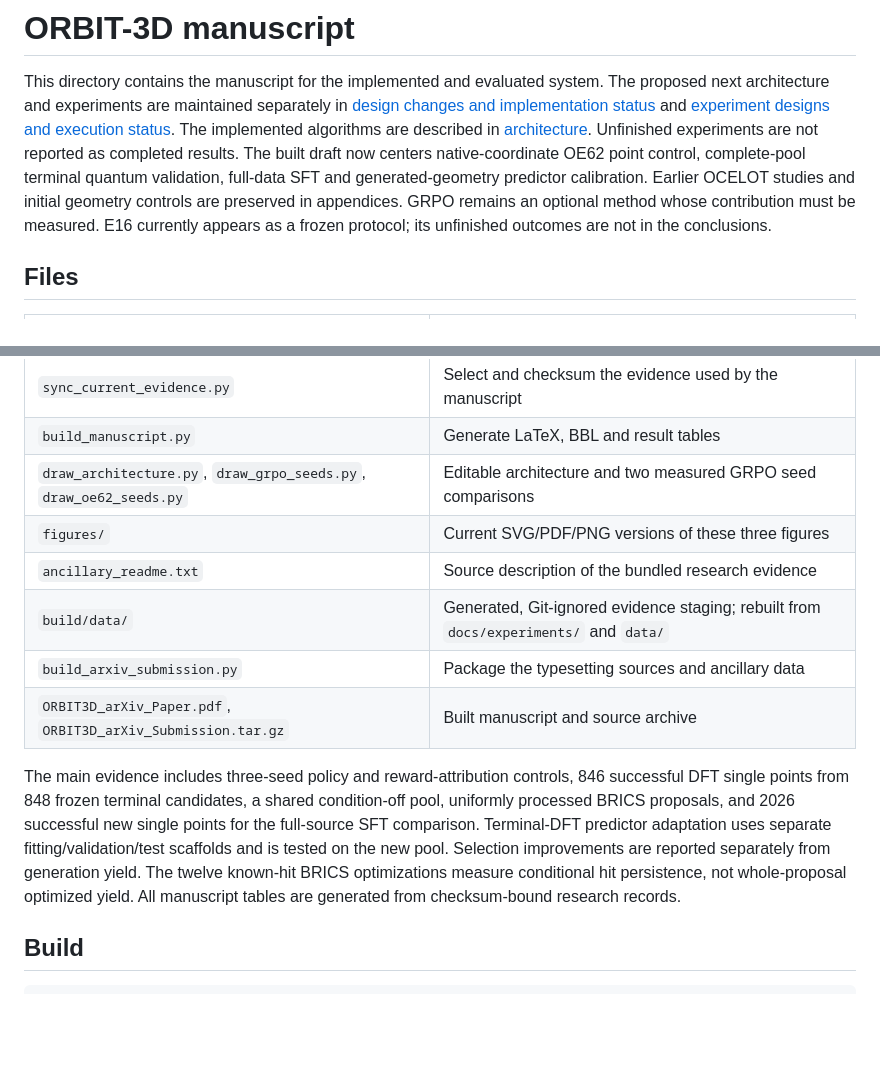
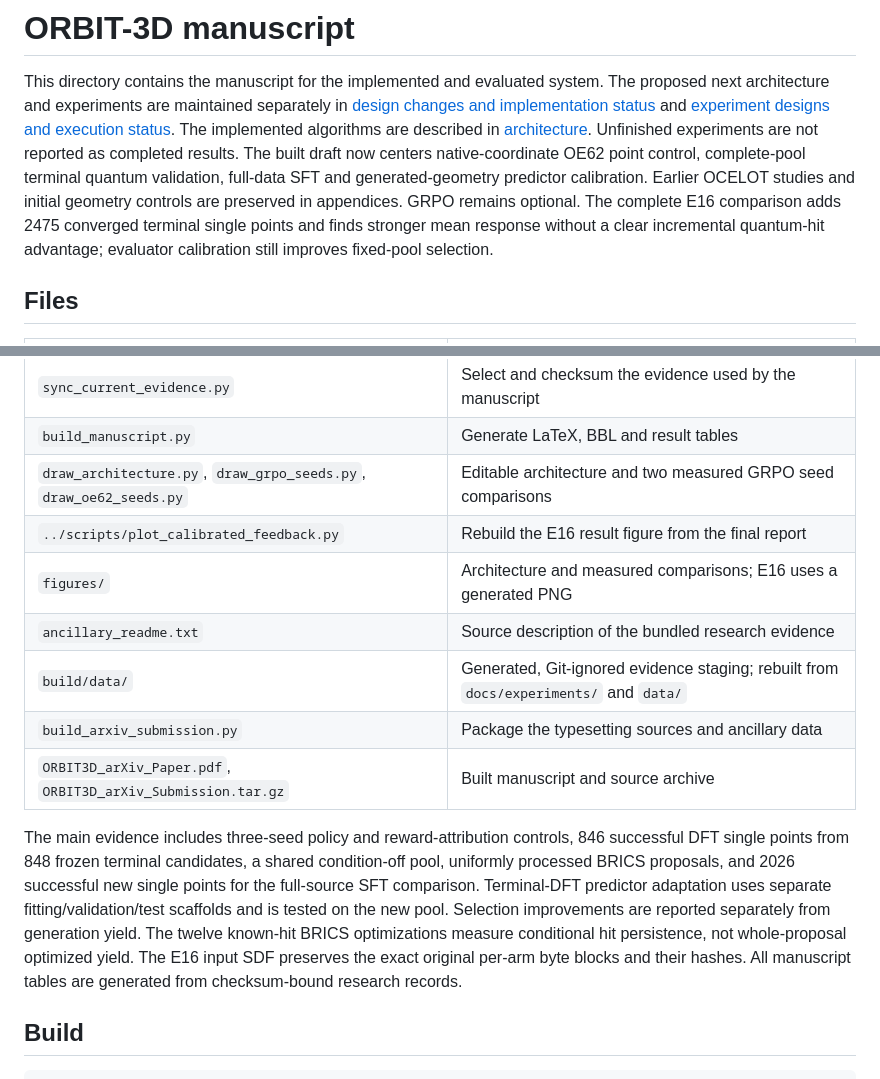
Before and after one commit to ShangChien/orbit3d, a Markdown page: paper/README.md, 2 parts joined by grey strips. GitHub-like rendering; blank space fills up the shorter version.

Commit message:
Report completed calibrated-feedback study in manuscript and README

```diff
--- a/paper/README.md
+++ b/paper/README.md
@@ -9,8 +9,9 @@ Unfinished experiments are not reported as completed results. The built draft no
 centers native-coordinate OE62 point control, complete-pool terminal quantum
 validation, full-data SFT and generated-geometry predictor calibration. Earlier
 OCELOT studies and initial geometry controls are preserved in appendices. GRPO
-remains an optional method whose contribution must be measured. E16 currently
-appears as a frozen protocol; its unfinished outcomes are not in the conclusions.
+remains optional. The complete E16 comparison adds 2475 converged terminal
+single points and finds stronger mean response without a clear incremental
+quantum-hit advantage; evaluator calibration still improves fixed-pool selection.
 
 ## Files
 
@@ -21,7 +22,8 @@ appears as a frozen protocol; its unfinished outcomes are not in the conclusions
 | `sync_current_evidence.py` | Select and checksum the evidence used by the manuscript |
 | `build_manuscript.py` | Generate LaTeX, BBL and result tables |
 | `draw_architecture.py`, `draw_grpo_seeds.py`, `draw_oe62_seeds.py` | Editable architecture and two measured GRPO seed comparisons |
-| `figures/` | Current SVG/PDF/PNG versions of these three figures |
+| `../scripts/plot_calibrated_feedback.py` | Rebuild the E16 result figure from the final report |
+| `figures/` | Architecture and measured comparisons; E16 uses a generated PNG |
 | `ancillary_readme.txt` | Source description of the bundled research evidence |
 | `build/data/` | Generated, Git-ignored evidence staging; rebuilt from `docs/experiments/` and `data/` |
 | `build_arxiv_submission.py` | Package the typesetting sources and ancillary data |
@@ -34,7 +36,8 @@ new single points for the full-source SFT comparison. Terminal-DFT predictor
 adaptation uses separate fitting/validation/test scaffolds and is tested on the
 new pool. Selection improvements are reported separately from generation yield.
 The twelve known-hit BRICS optimizations measure conditional hit persistence,
-not whole-proposal optimized yield. All manuscript tables are generated from
+not whole-proposal optimized yield. The E16 input SDF preserves the exact
+original per-arm byte blocks and their hashes. All manuscript tables are generated from
 checksum-bound research records.
 
 ## Build
```
Also changed, not shown: README.md (+3 -2 lines), paper/ORBIT3D_arXiv_Paper.md (+31 -4 lines), paper/figures/fig3_calibrated_feedback.png (added), 7 other files.
